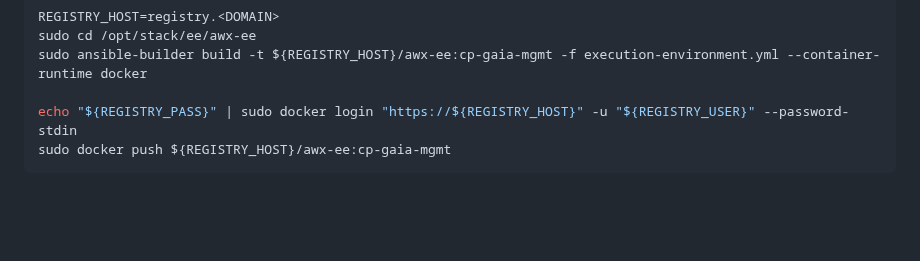
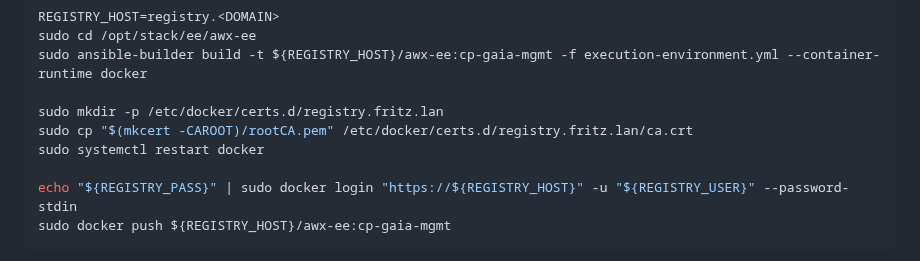
Before and after one commit to airani051346/Ubution, a Markdown page: README.md, the part around the change. Drawn GitHub-style; blank space fills up the shorter version.

````diff
--- a/README.md
+++ b/README.md
@@ -205,6 +205,10 @@ REGISTRY_HOST=registry.<DOMAIN>
 sudo cd /opt/stack/ee/awx-ee
 sudo ansible-builder build -t ${REGISTRY_HOST}/awx-ee:cp-gaia-mgmt -f execution-environment.yml --container-runtime docker
 
+sudo mkdir -p /etc/docker/certs.d/registry.fritz.lan
+sudo cp "$(mkcert -CAROOT)/rootCA.pem" /etc/docker/certs.d/registry.fritz.lan/ca.crt
+sudo systemctl restart docker
+
 echo "${REGISTRY_PASS}" | sudo docker login "https://${REGISTRY_HOST}" -u "${REGISTRY_USER}" --password-stdin
 sudo docker push ${REGISTRY_HOST}/awx-ee:cp-gaia-mgmt
 ```
````
